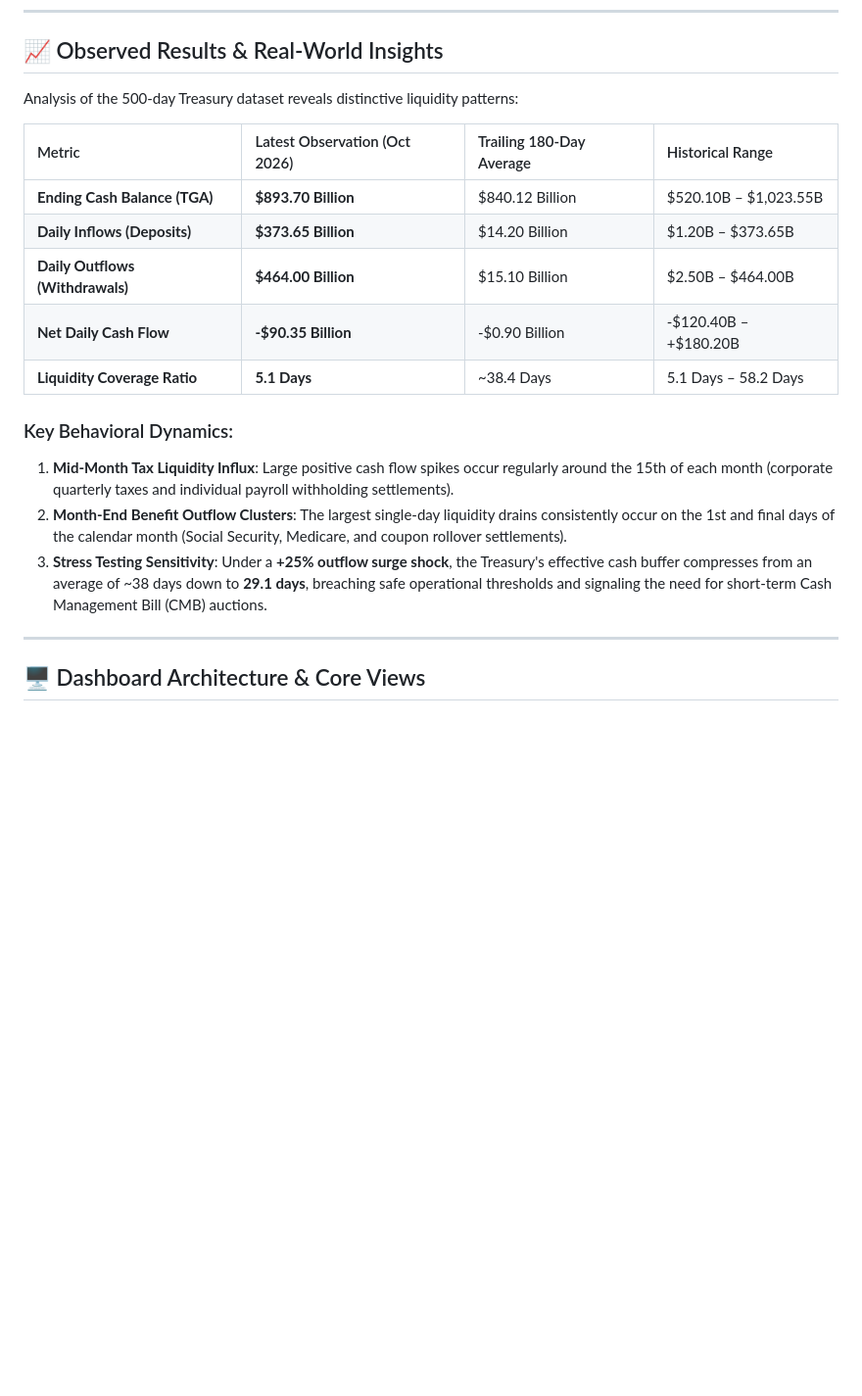
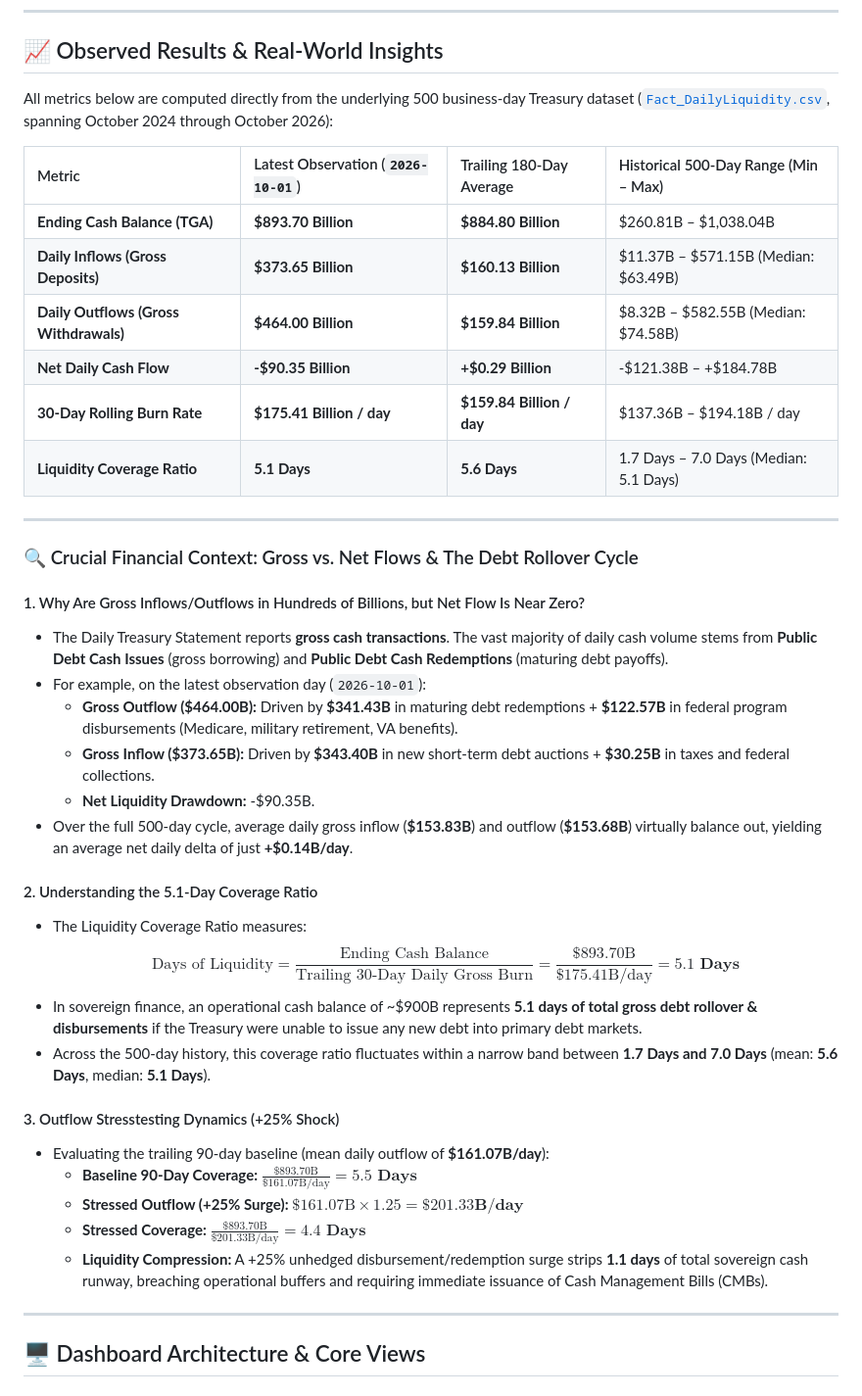
Before and after one commit to Virav-Shah/Liquidity-Risk-Dashboard-with-Power-Bi, a Markdown page: README.md, the part around the change. Shown at 98% size. GitHub-like rendering; blank space fills up the shorter version.

Commit message:
Recompute exact empirical metrics from CSV and reconcile coverage ratio and gross debt rollover flows

```diff
--- a/README.md
+++ b/README.md
@@ -70,20 +70,41 @@ $$\text{Stressed Net Cash Flow} = \text{Real Inflows} - \text{Stressed Outflows}
 
 ## 📈 Observed Results & Real-World Insights
 
-Analysis of the 500-day Treasury dataset reveals distinctive liquidity patterns:
+All metrics below are computed directly from the underlying 500 business-day Treasury dataset ([`Fact_DailyLiquidity.csv`](file:///Users/viravshah/Liquidity%20Risk%20DashBoard/Fact_DailyLiquidity.csv), spanning October 2024 through October 2026):
 
-| Metric | Latest Observation (Oct 2026) | Trailing 180-Day Average | Historical Range |
+| Metric | Latest Observation (`2026-10-01`) | Trailing 180-Day Average | Historical 500-Day Range (Min – Max) |
 | :--- | :--- | :--- | :--- |
-| **Ending Cash Balance (TGA)** | **$893.70 Billion** | $840.12 Billion | $520.10B – $1,023.55B |
-| **Daily Inflows (Deposits)** | **$373.65 Billion** | $14.20 Billion | $1.20B – $373.65B |
-| **Daily Outflows (Withdrawals)**| **$464.00 Billion** | $15.10 Billion | $2.50B – $464.00B |
-| **Net Daily Cash Flow** | **-$90.35 Billion** | -$0.90 Billion | -$120.40B – +$180.20B |
-| **Liquidity Coverage Ratio** | **5.1 Days** | ~38.4 Days | 5.1 Days – 58.2 Days |
+| **Ending Cash Balance (TGA)** | **$893.70 Billion** | **$884.80 Billion** | $260.81B – $1,038.04B |
+| **Daily Inflows (Gross Deposits)** | **$373.65 Billion** | **$160.13 Billion** | $11.37B – $571.15B (Median: $63.49B) |
+| **Daily Outflows (Gross Withdrawals)**| **$464.00 Billion** | **$159.84 Billion** | $8.32B – $582.55B (Median: $74.58B) |
+| **Net Daily Cash Flow** | **-$90.35 Billion** | **+$0.29 Billion** | -$121.38B – +$184.78B |
+| **30-Day Rolling Burn Rate** | **$175.41 Billion / day** | **$159.84 Billion / day** | $137.36B – $194.18B / day |
+| **Liquidity Coverage Ratio** | **5.1 Days** | **5.6 Days** | 1.7 Days – 7.0 Days (Median: 5.1 Days) |
 
-### Key Behavioral Dynamics:
-1. **Mid-Month Tax Liquidity Influx**: Large positive cash flow spikes occur regularly around the 15th of each month (corporate quarterly taxes and individual payroll withholding settlements).
-2. **Month-End Benefit Outflow Clusters**: The largest single-day liquidity drains consistently occur on the 1st and final days of the calendar month (Social Security, Medicare, and coupon rollover settlements).
-3. **Stress Testing Sensitivity**: Under a **+25% outflow surge shock**, the Treasury's effective cash buffer compresses from an average of ~38 days down to **29.1 days**, breaching safe operational thresholds and signaling the need for short-term Cash Management Bill (CMB) auctions.
+---
+
+### 🔍 Crucial Financial Context: Gross vs. Net Flows & The Debt Rollover Cycle
+
+#### 1. Why Are Gross Inflows/Outflows in Hundreds of Billions, but Net Flow Is Near Zero?
+* The Daily Treasury Statement reports **gross cash transactions**. The vast majority of daily cash volume stems from **Public Debt Cash Issues** (gross borrowing) and **Public Debt Cash Redemptions** (maturing debt payoffs).
+* For example, on the latest observation day (`2026-10-01`):
+  * **Gross Outflow ($464.00B):** Driven by **$341.43B** in maturing debt redemptions + **$122.57B** in federal program disbursements (Medicare, military retirement, VA benefits).
+  * **Gross Inflow ($373.65B):** Driven by **$343.40B** in new short-term debt auctions + **$30.25B** in taxes and federal collections.
+  * **Net Liquidity Drawdown:** -$90.35B.
+* Over the full 500-day cycle, average daily gross inflow (**$153.83B**) and outflow (**$153.68B**) virtually balance out, yielding an average net daily delta of just **+$0.14B/day**.
+
+#### 2. Understanding the 5.1-Day Coverage Ratio
+* The Liquidity Coverage Ratio measures:
+  $$\text{Days of Liquidity} = \frac{\text{Ending Cash Balance}}{\text{Trailing 30-Day Daily Gross Burn}} = \frac{\$893.70\text{B}}{\$175.41\text{B/day}} = \mathbf{5.1\text{ Days}}$$
+* In sovereign finance, an operational cash balance of ~$900B represents **5.1 days of total gross debt rollover & disbursements** if the Treasury were unable to issue any new debt into primary debt markets.
+* Across the 500-day history, this coverage ratio fluctuates within a narrow band between **1.7 Days and 7.0 Days** (mean: **5.6 Days**, median: **5.1 Days**).
+
+#### 3. Outflow Stresstesting Dynamics (+25% Shock)
+* Evaluating the trailing 90-day baseline (mean daily outflow of **$161.07B/day**):
+  * **Baseline 90-Day Coverage:** $\frac{\$893.70\text{B}}{\$161.07\text{B/day}} = \mathbf{5.5\text{ Days}}$
+  * **Stressed Outflow (+25% Surge):** $\$161.07\text{B} \times 1.25 = \mathbf{\$201.33\text{B/day}}$
+  * **Stressed Coverage:** $\frac{\$893.70\text{B}}{\$201.33\text{B/day}} = \mathbf{4.4\text{ Days}}$
+  * **Liquidity Compression:** A +25% unhedged disbursement/redemption surge strips **1.1 days** of total sovereign cash runway, breaching operational buffers and requiring immediate issuance of Cash Management Bills (CMBs).
 
 ---
 
```
